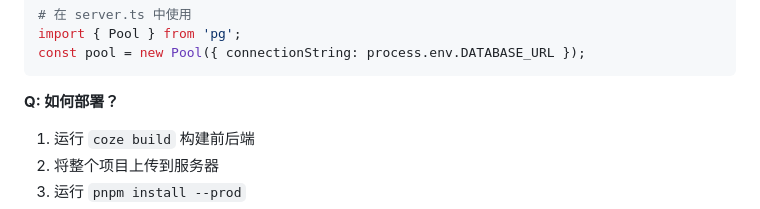
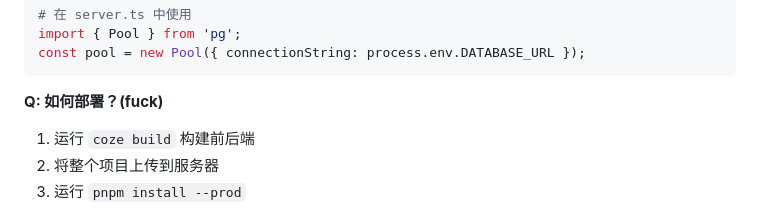
Before and after one commit to zhangwb798/fit-track, a Markdown page: README.md, the part around the change. GitHub-like rendering.

````diff
--- a/README.md
+++ b/README.md
@@ -410,7 +410,7 @@ import { Pool } from 'pg';
 const pool = new Pool({ connectionString: process.env.DATABASE_URL });
 ```
 
-**Q: 如何部署？**
+**Q: 如何部署？(fuck)**
 
 1. 运行 `coze build` 构建前后端
 2. 将整个项目上传到服务器
````
